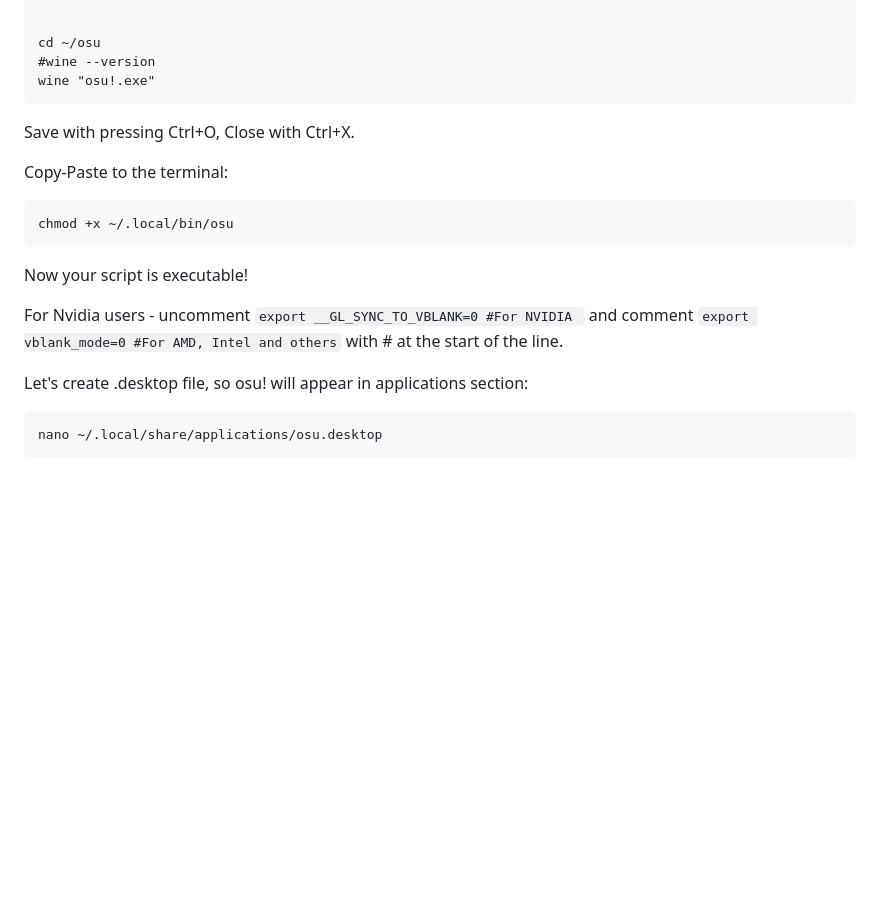
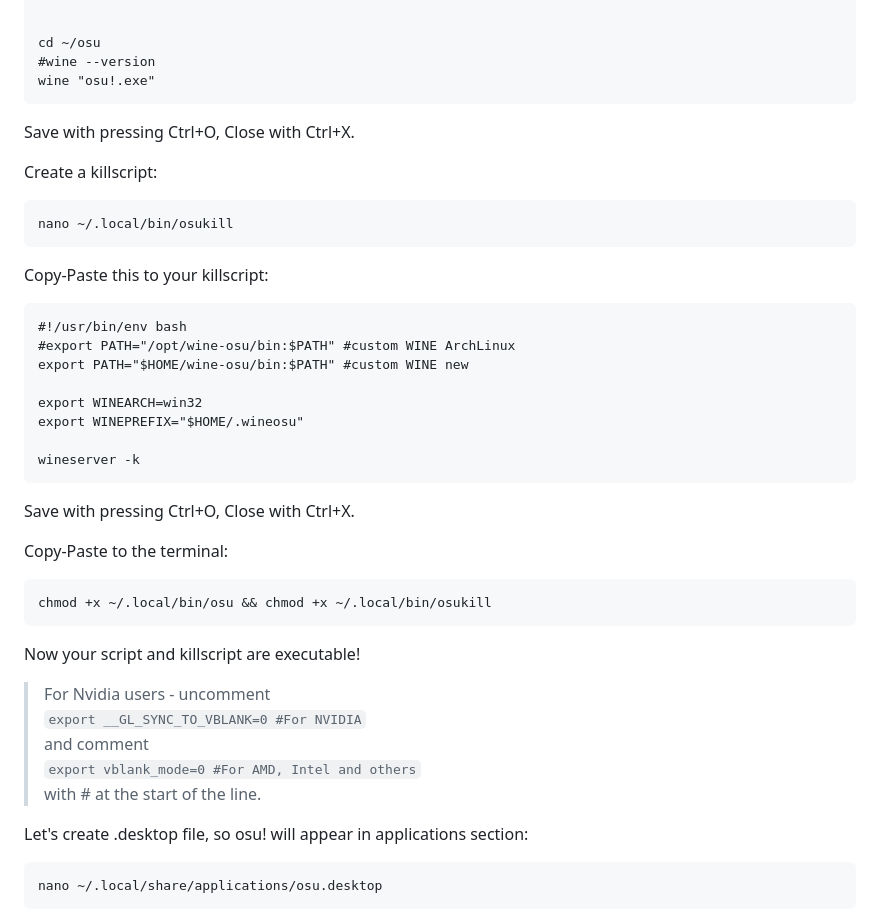
Before and after one commit to gilmariog12/osu-on-linux, a Markdown page: README.md, the part around the change. Rendered like a GitHub page; blank space fills up the shorter version.

````diff
--- a/README.md
+++ b/README.md
@@ -506,15 +506,40 @@ lib32-gtk3 gst-plugins-base-libs lib32-gst-plugins-base-libs vulkan-icd-loader l
 
   Save with pressing Ctrl+O, Close with Ctrl+X.
 
+  Create a killscript:
+
+  ```
+  nano ~/.local/bin/osukill
+  ```
+
+  Copy-Paste this to your killscript:
+
+  ```
+  #!/usr/bin/env bash
+  #export PATH="/opt/wine-osu/bin:$PATH" #custom WINE ArchLinux
+  export PATH="$HOME/wine-osu/bin:$PATH" #custom WINE new
+
+  export WINEARCH=win32
+  export WINEPREFIX="$HOME/.wineosu"
+
+  wineserver -k
+  ```
+
+  Save with pressing Ctrl+O, Close with Ctrl+X.
+
   Copy-Paste to the terminal:
 
   ```
-  chmod +x ~/.local/bin/osu
+  chmod +x ~/.local/bin/osu && chmod +x ~/.local/bin/osukill
   ```
 
-  Now your script is executable!
+  Now your script and killscript are executable!
 
-  For Nvidia users - uncomment `export __GL_SYNC_TO_VBLANK=0 #For NVIDIA ` and comment `export vblank_mode=0 #For AMD, Intel and others` with # at the start of the line.
+  > For Nvidia users - uncomment\
+  > ```export __GL_SYNC_TO_VBLANK=0 #For NVIDIA``` \
+  > and comment \
+  > ```export vblank_mode=0 #For AMD, Intel and others``` \
+  > with # at the start of the line.
 
   Let's create .desktop file, so osu! will appear in applications section:
 
````
